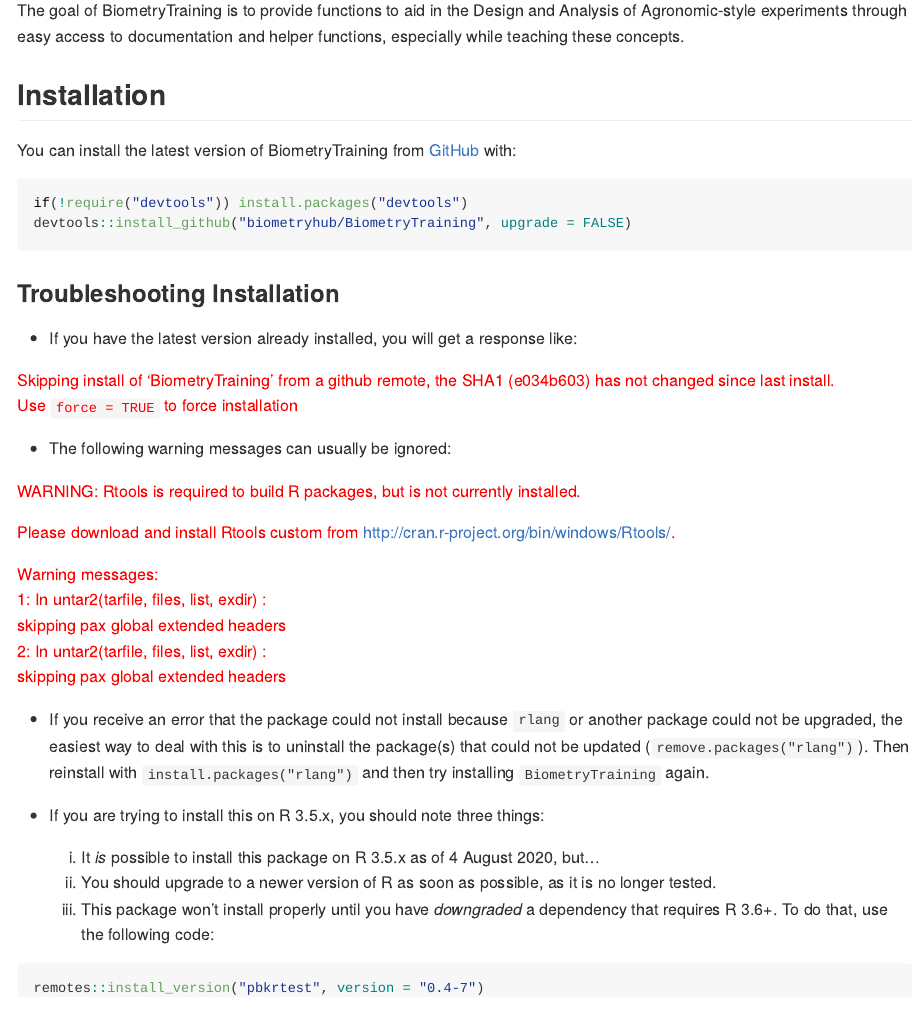
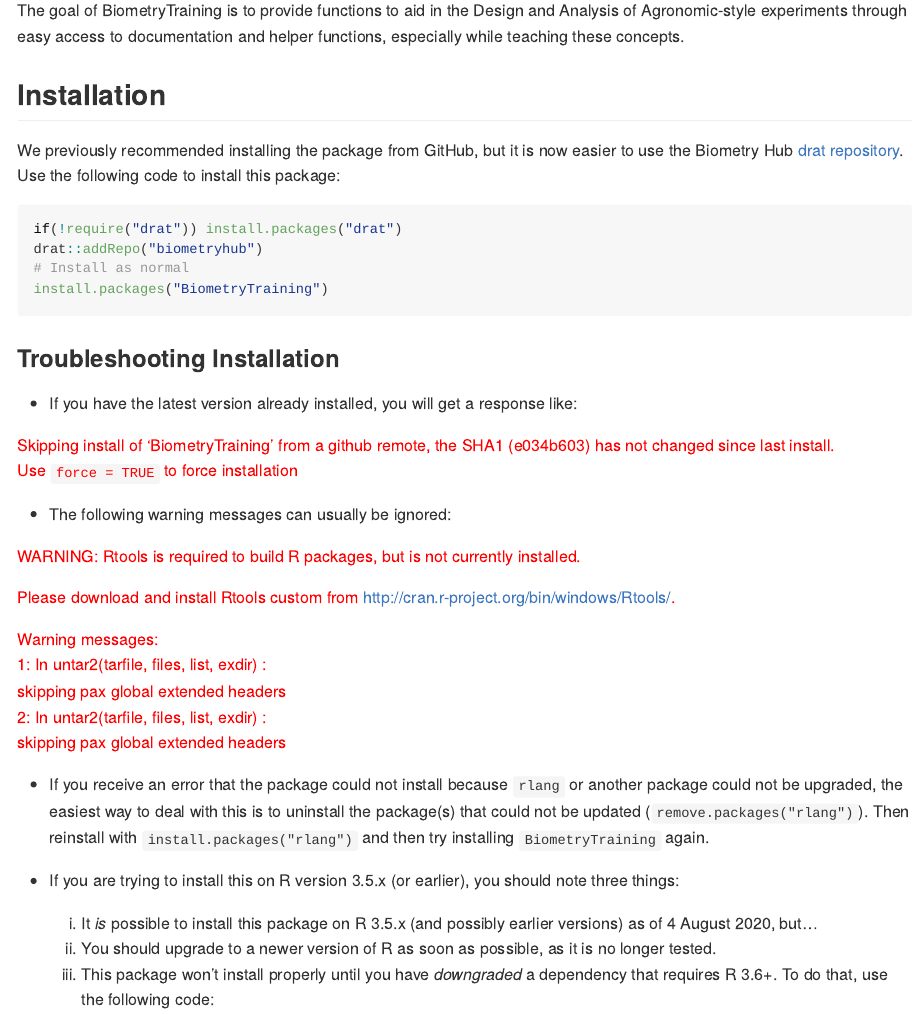
Before and after one commit to biometryhub/BiometryTraining, an R Markdown document (README.Rmd): the page in a window 1100 px wide, from 110 px down. The pictures show the output file README.md that the author committed with the source, drawn offline in the style of GitHub; badge pictures from the web are left out.

Commit message:
Updated readme (#15)
* Merged master into dev and started adding utility functions

* Updated to include install on R 4.1 on Windows

* Trying to fix build errors

* fixing letter order

* more fixing of letters

* fixing to work with interactions

* Updated install_asreml function to handle upgrades and use shortlinks

* Updated to use tidyverse style

* Fixed build issues

* Updated Description to remove the work "package"

* Removed tidyselect

* Stop checking on version 3.5

* Updated readme

* Updated readme and namespace

* Updates to install function - needs more work

* Updated install_asreml to check for existing file and keep if desired

* Install data.table if not installed already

* Trying to fix build errors

* More tests for asreml

* Add missing dependancies for data.table on Linux

* Trying to install packages to enable data.table installation

* Fixing actions config

* Spelling error

* Turns out these packages are already installed

* Update mct.out to allow changing order direction

* Suppress asreml output

* Allow keeping download and forcing to install

* changes to lucid call

* Trying to fix tests

* Updated install_asreml with test cases working

* Install from source on mac and linux

* Corrected for devel version

* Try and install dependencies first

* Add a mirror

* round results

* Updated readme to use drat

Co-authored-by: Sharon Nielsen <65264926+snstats@users.noreply.github.com>

````diff
--- a/README.Rmd
+++ b/README.Rmd
@@ -36,11 +36,13 @@
 
 ## Installation
 
-You can install the latest version of BiometryTraining from [GitHub](https://github.com/) with:
+We previously recommended installing the package from GitHub, but it is now easier to use the Biometry Hub [drat repository](https://biometryhub.github.io/drat/). Use the following code to install this package:
 
 ```{r eval=F}
-if(!require("devtools")) install.packages("devtools")
-devtools::install_github("biometryhub/BiometryTraining", upgrade = FALSE)
+if(!require("drat")) install.packages("drat")
+drat::addRepo("biometryhub")
+# Install as normal
+install.packages("BiometryTraining")
 ```
 
 
@@ -65,8 +67,8 @@
 
 - If you receive an error that the package could not install because `rlang` or another package could not be upgraded, the easiest way to deal with this is to uninstall the package(s) that could not be updated (`remove.packages("rlang")`). Then reinstall with `install.packages("rlang")` and then try installing `BiometryTraining` again.
 
-- If you are trying to install this on R 3.5.x, you should note three things:
-  1. It *is* possible to install this package on R 3.5.x as of 4 August 2020, but...
+- If you are trying to install this on R version 3.5.x (or earlier), you should note three things:
+  1. It *is* possible to install this package on R 3.5.x (and possibly earlier versions) as of 4 August 2020, but...
   1. You should upgrade to a newer version of R as soon as possible, as it is no longer tested.
   2. This package won't install properly until you have _downgraded_ a dependency that requires R 3.6+. To do that, use the following code:
 
````
Also changed, not shown: R/logltest.R (+2 -1 lines), README.md.
